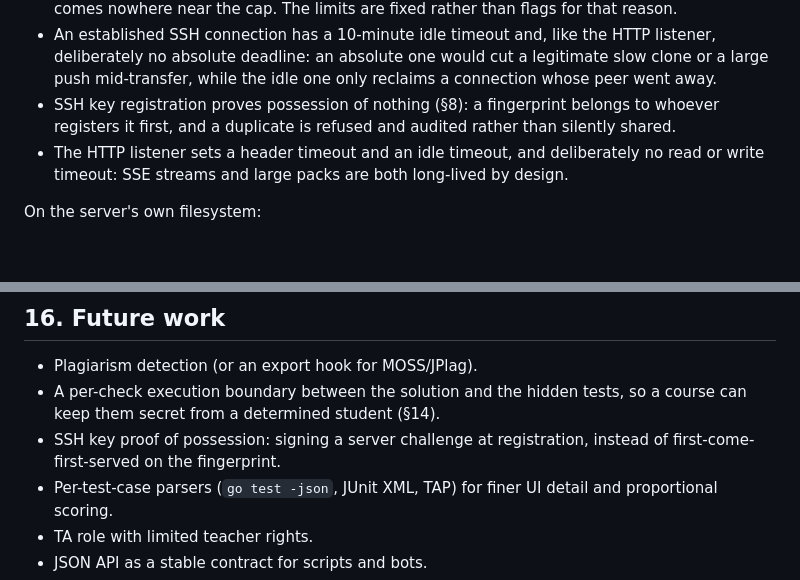
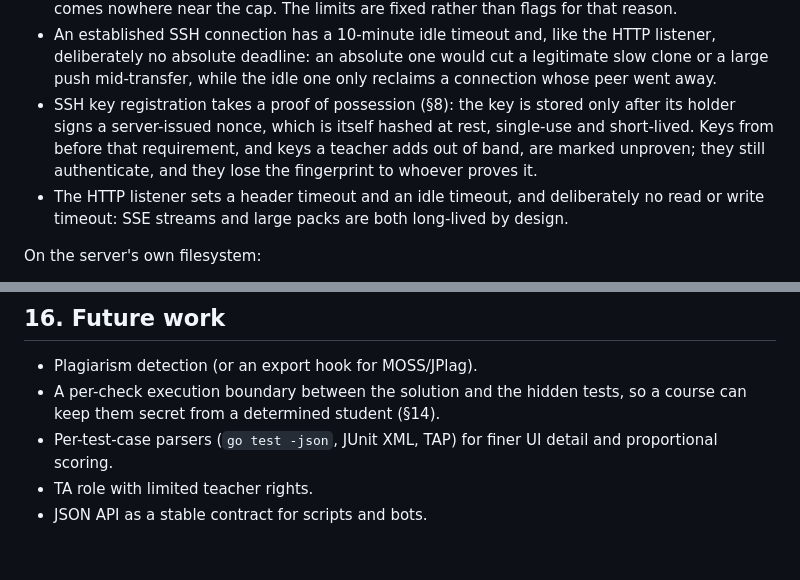
Before and after one commit to ekalinin/anygrade, a Markdown page: specs/SPEC.md, 2 parts joined by grey strips. GitHub-like rendering; blank space fills up the shorter version.

```diff
--- a/specs/SPEC.md
+++ b/specs/SPEC.md
@@ -415,7 +419,7 @@ Credentials and transport:
 - Failed credential checks are budgeted per (client IP, login) and per client IP, shared between the web login form and git HTTP basic auth; open registration's course code draws from the same per-IP budget.
 - The SSH transport is budgeted on churn, not on credentials, and deliberately shares nothing with the failure limiter above. There is no guessable credential to budget: SSH authenticates a public-key fingerprint, and an honest client offers every key in its agent until one matches, so counting the misses would throttle students without slowing an attacker down (the offers are already capped at six per connection by the SSH library, one indexed lookup each). What is bounded is what a peer can hold before it has a name: at most 512 connections may sit in the SSH handshake at once, at most 64 of them from one client address, and each has 2 minutes to get through it - `sshd`'s own `LoginGraceTime` default, which leaves room for the client's key-passphrase prompt. Those two together cap the server's whole unauthenticated footprint, because a registered key hands its slot back before the transfer starts; a lab section pushing from one NAT address at a deadline occupies a handful of slots for milliseconds each and comes nowhere near the cap. The limits are fixed rather than flags for that reason.
 - An established SSH connection has a 10-minute idle timeout and, like the HTTP listener, deliberately no absolute deadline: an absolute one would cut a legitimate slow clone or a large push mid-transfer, while the idle one only reclaims a connection whose peer went away.
-- SSH key registration proves possession of nothing (§8): a fingerprint belongs to whoever registers it first, and a duplicate is refused and audited rather than silently shared.
+- SSH key registration takes a proof of possession (§8): the key is stored only after its holder signs a server-issued nonce, which is itself hashed at rest, single-use and short-lived. Keys from before that requirement, and keys a teacher adds out of band, are marked unproven; they still authenticate, and they lose the fingerprint to whoever proves it.
 - The HTTP listener sets a header timeout and an idle timeout, and deliberately no read or write timeout: SSE streams and large packs are both long-lived by design.
 
 On the server's own filesystem:
@@ -444,7 +448,6 @@ The web UI enforces role checks on every route; students can only read their own
 
 - Plagiarism detection (or an export hook for MOSS/JPlag).
 - A per-check execution boundary between the solution and the hidden tests, so a course can keep them secret from a determined student (§14).
-- SSH key proof of possession: signing a server challenge at registration, instead of first-come-first-served on the fingerprint.
 - Per-test-case parsers (`go test -json`, JUnit XML, TAP) for finer UI detail and proportional scoring.
 - TA role with limited teacher rights.
 - JSON API as a stable contract for scripts and bots.
```
Also changed, not shown: other parts of specs/SPEC.md (+8 -4 lines), README.md (+13 -3 lines).
